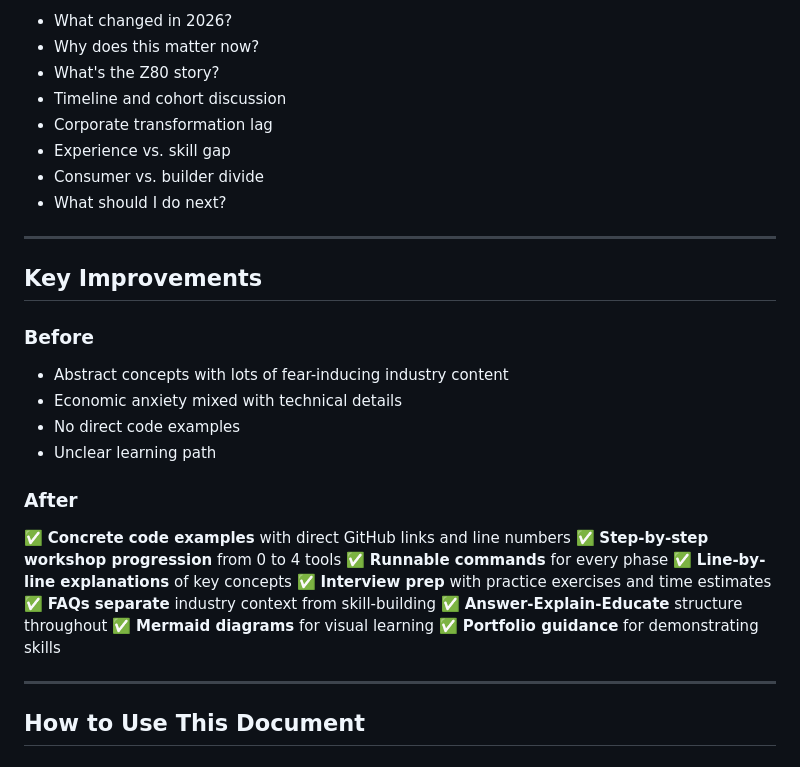
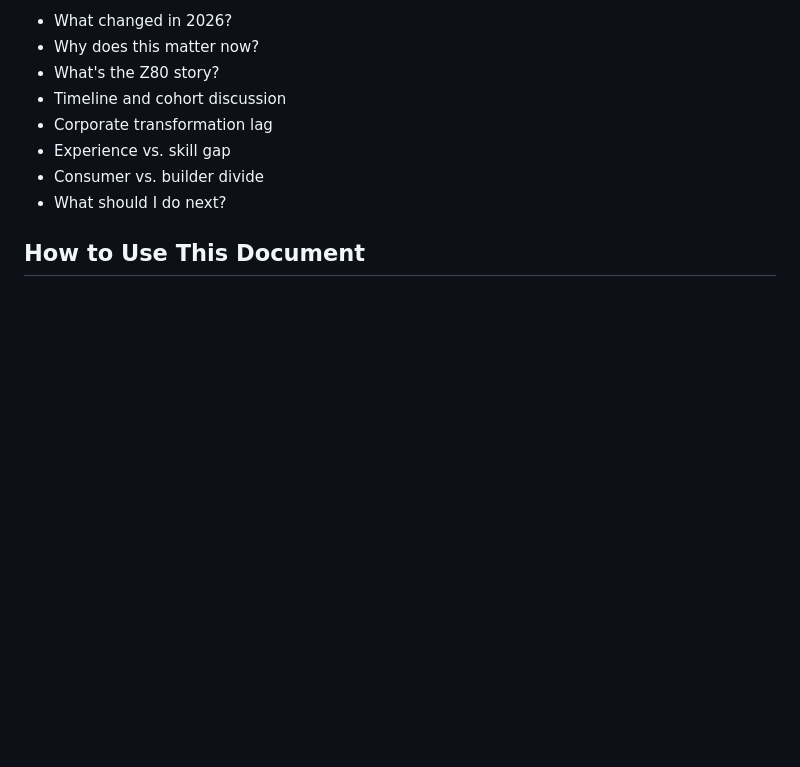
Before and after one commit to m31uk3/ai-skills, a Markdown page: docs/swe-baseline-skills-2026--README.md, the part around the change. GitHub-like rendering; blank space fills up the shorter version.

Commit message:
SWE Baseline Skills - README.md - Remove Key Improvements Section.

```diff
--- a/docs/swe-baseline-skills-2026--README.md
+++ b/docs/swe-baseline-skills-2026--README.md
@@ -166,29 +166,6 @@ Answers to:
 - Consumer vs. builder divide
 - What should I do next?
 
----
-
-## Key Improvements
-
-### Before
-- Abstract concepts with lots of fear-inducing industry content
-- Economic anxiety mixed with technical details
-- No direct code examples
-- Unclear learning path
-
-### After
-✅ **Concrete code examples** with direct GitHub links and line numbers
-✅ **Step-by-step workshop progression** from 0 to 4 tools
-✅ **Runnable commands** for every phase
-✅ **Line-by-line explanations** of key concepts
-✅ **Interview prep** with practice exercises and time estimates
-✅ **FAQs separate** industry context from skill-building
-✅ **Answer-Explain-Educate** structure throughout
-✅ **Mermaid diagrams** for visual learning
-✅ **Portfolio guidance** for demonstrating skills
-
----
-
 ## How to Use This Document
 
 ### For Learning (Beginner)
```
